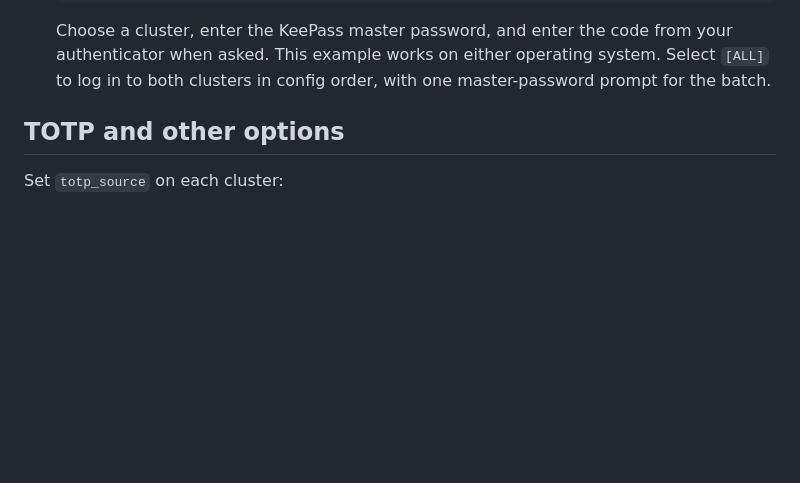
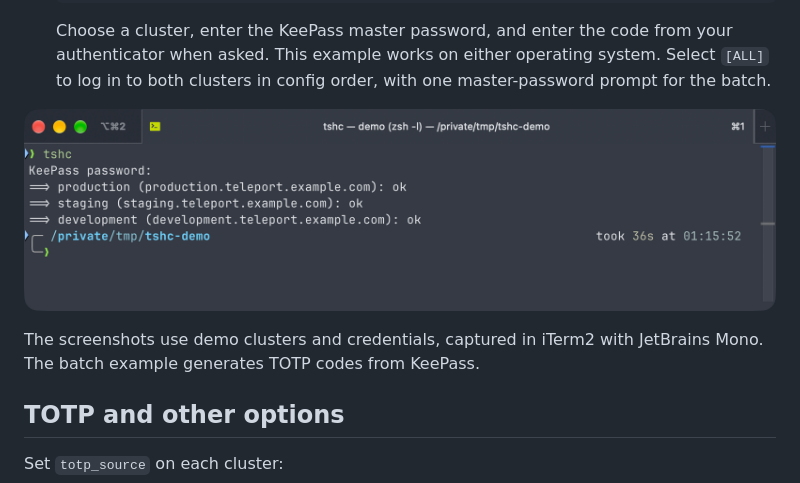
Before and after one commit to kuyantus/tshc, a Markdown page: README.md, the part around one of its changes. GitHub-like rendering; pictures changed too: docs/images/batch-login.png (added); blank space fills up the shorter version.

Commit message:
docs: refresh terminal screenshots and release notes

````diff
--- a/README.md
+++ b/README.md
@@ -66,6 +66,10 @@ The formula installs `tshc` without Teleport or `fzf`. Keep using the `tsh` vers
    ```
 
    Choose a cluster, enter the KeePass master password, and enter the code from your authenticator when asked. This example works on either operating system. Select `[ALL]` to log in to both clusters in config order, with one master-password prompt for the batch.
+
+![Login to all configured clusters in iTerm2](docs/images/batch-login.png)
+
+The screenshots use demo clusters and credentials, captured in iTerm2 with JetBrains Mono. The batch example generates TOTP codes from KeePass.
 
 ## TOTP and other options
 
````
Also changed, not shown: other parts of README.md (+1 -1 lines), CHANGELOG.md (+2 -1 lines), tshc.png.
